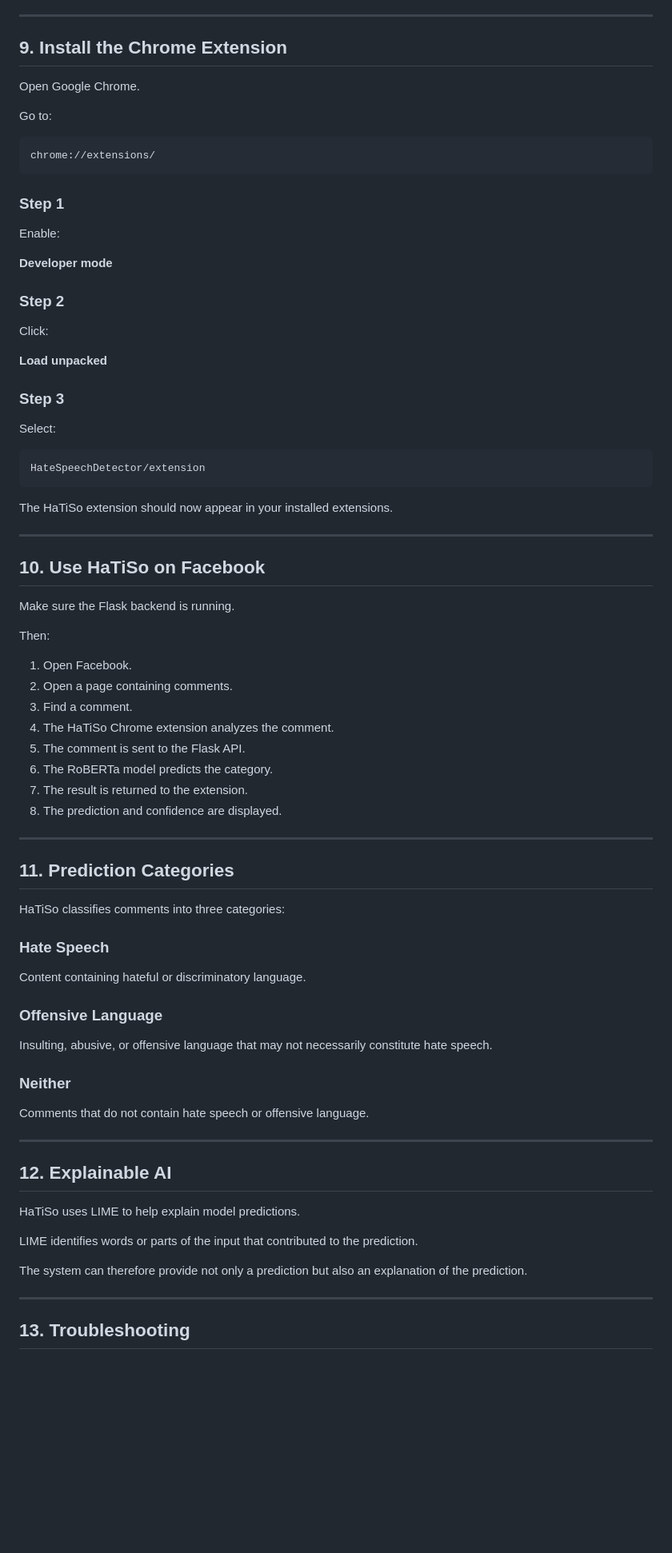
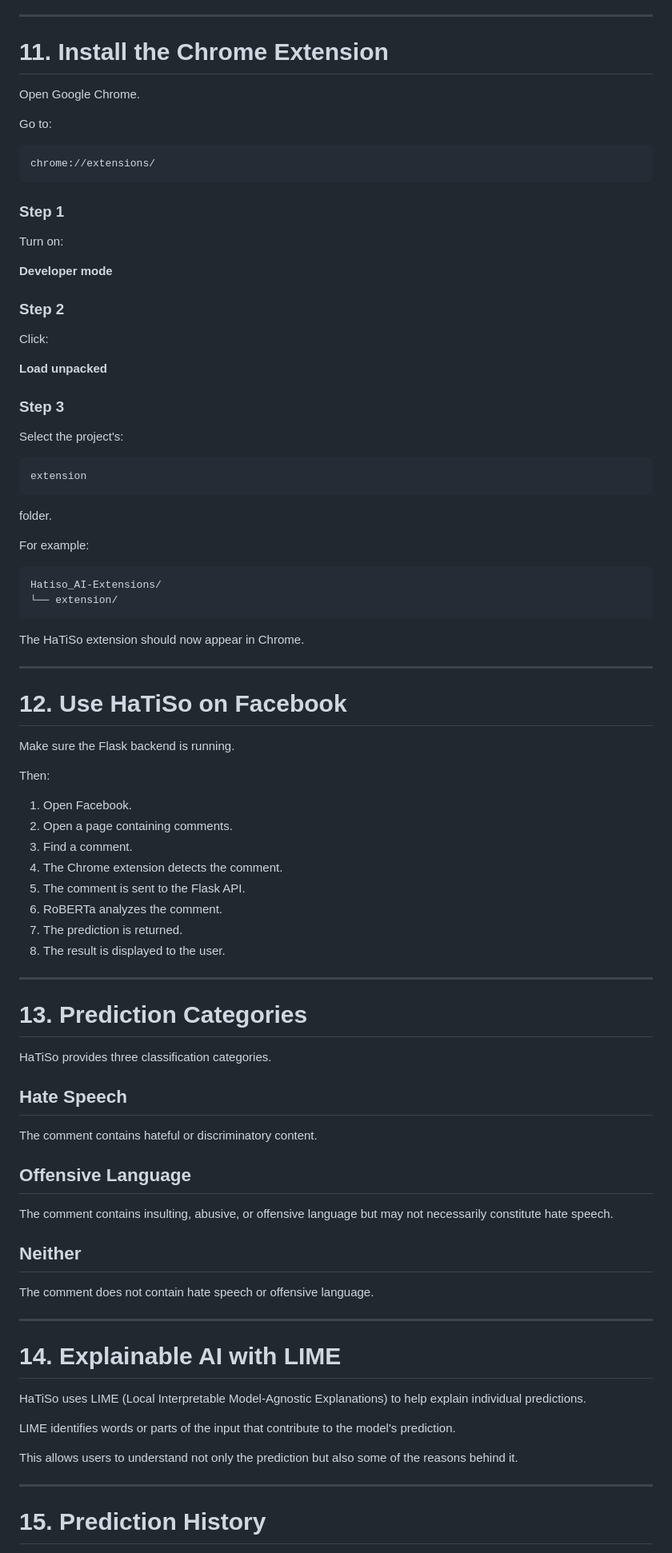
Before and after one commit to nohannah/Hatiso_AI-Extensions, a Markdown page: SETUP_GUIDE.md, the part around one of its changes. Shown at 80% size. Drawn GitHub-style; blank space fills up the shorter version.

Commit message:
Revise SETUP_GUIDE for HaTiSo AI Extension
Updated setup guide to reflect project name change and improved clarity on installation steps.

````diff
--- a/SETUP_GUIDE.md
+++ b/SETUP_GUIDE.md
@@ -137,7 +188,7 @@ The HaTiSo web application should appear.
 
 ---
 
-## 9. Install the Chrome Extension
+# 11. Install the Chrome Extension
 
 Open Google Chrome.
 
@@ -149,7 +200,7 @@ chrome://extensions/
 
 ### Step 1
 
-Enable:
+Turn on:
 
 **Developer mode**
 
@@ -161,17 +212,26 @@ Click:
 
 ### Step 3
 
-Select:
+Select the project's:
 
 ```text
-HateSpeechDetector/extension
+extension
 ```
 
-The HaTiSo extension should now appear in your installed extensions.
+folder.
+
+For example:
+
+```text
+Hatiso_AI-Extensions/
+└── extension/
+```
+
+The HaTiSo extension should now appear in Chrome.
 
 ---
 
-## 10. Use HaTiSo on Facebook
+# 12. Use HaTiSo on Facebook
 
 Make sure the Flask backend is running.
 
@@ -180,41 +240,41 @@ Then:
 1. Open Facebook.
 2. Open a page containing comments.
 3. Find a comment.
-4. The HaTiSo Chrome extension analyzes the comment.
+4. The Chrome extension detects the comment.
 5. The comment is sent to the Flask API.
-6. The RoBERTa model predicts the category.
-7. The result is returned to the extension.
-8. The prediction and confidence are displayed.
+6. RoBERTa analyzes the comment.
+7. The prediction is returned.
+8. The result is displayed to the user.
 
 ---
 
-## 11. Prediction Categories
+# 13. Prediction Categories
 
-HaTiSo classifies comments into three categories:
+HaTiSo provides three classification categories.
 
-### Hate Speech
+## Hate Speech
 
-Content containing hateful or discriminatory language.
+The comment contains hateful or discriminatory content.
 
-### Offensive Language
+## Offensive Language
 
-Insulting, abusive, or offensive language that may not necessarily constitute hate speech.
+The comment contains insulting, abusive, or offensive language but may not necessarily constitute hate speech.
 
-### Neither
+## Neither
 
-Comments that do not contain hate speech or offensive language.
+The comment does not contain hate speech or offensive language.
 
 ---
 
-## 12. Explainable AI
+# 14. Explainable AI with LIME
 
-HaTiSo uses LIME to help explain model predictions.
+HaTiSo uses LIME (Local Interpretable Model-Agnostic Explanations) to help explain individual predictions.
 
-LIME identifies words or parts of the input that contributed to the prediction.
+LIME identifies words or parts of the input that contribute to the model's prediction.
 
-The system can therefore provide not only a prediction but also an explanation of the prediction.
+This allows users to understand not only the prediction but also some of the reasons behind it.
 
 ---
 
-## 13. Troubleshooting
+# 15. Prediction History
 
````
Also changed, not shown: other parts of SETUP_GUIDE.md (+250 -145 lines).
